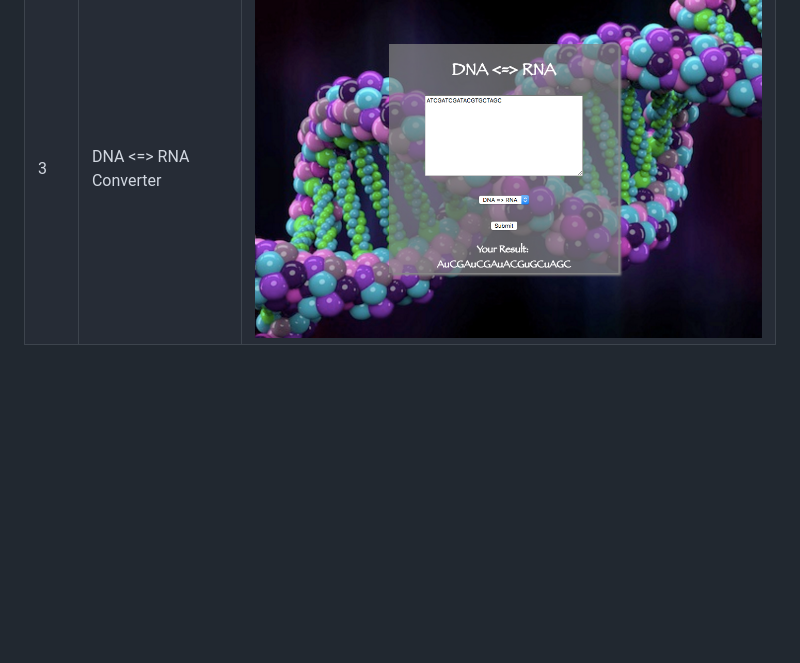
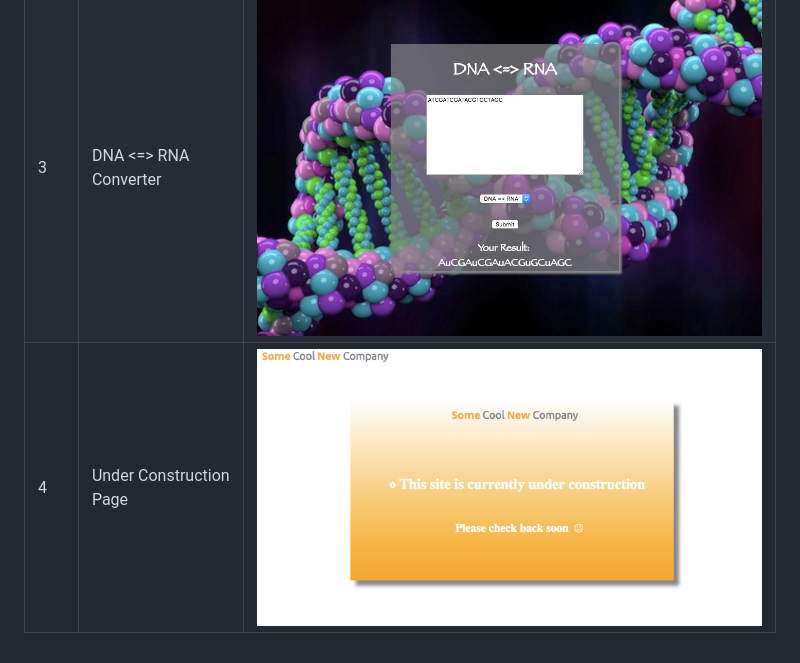
Before and after one commit to Dor-Ron/100-Days-Of-Code, a Markdown page: README.md, the part around the change. Drawn GitHub-style; pictures changed too: 0_4/day4.png (added); blank space fills up the shorter version.

```diff
--- a/README.md
+++ b/README.md
@@ -7,3 +7,4 @@ Personal challenge to code up a small hack for 100 "consecutive" days
 | 1    | Hex Background Clock    | ![1](./0_1/day1.png)  |
 | 2    | BBCode2HTML             | ![2](./0_2/day02.png) |
 | 3    | DNA <=> RNA Converter   | ![3](./0_3/day3.png)  |
+| 4    | Under Construction Page | ![4](./0_4/day4.png)  |
```
Also changed, not shown: 0_4/description.md (added, +6 -0 lines), 3 other files.
